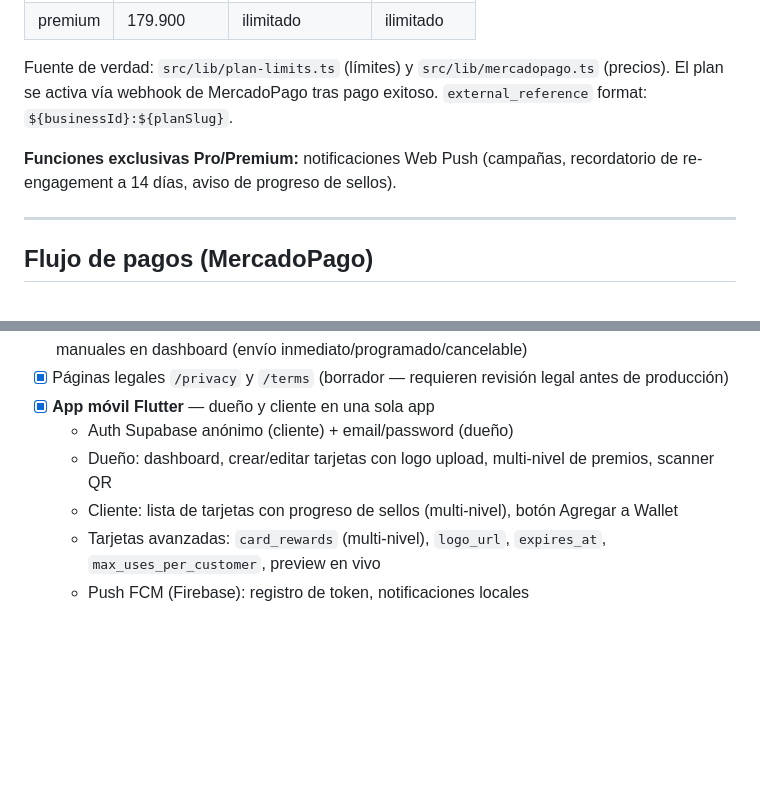
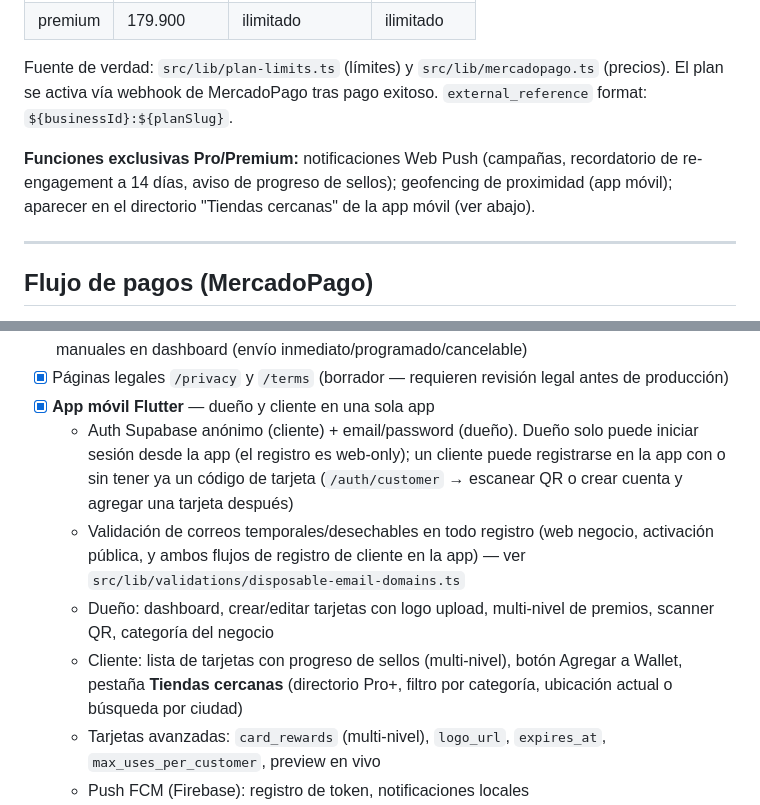
Before and after one commit to ssamueldavidp/fidelitap, a Markdown page: CLAUDE.md, 2 parts joined by grey strips. Rendered like a GitHub page; blank space fills up the shorter version.

Commit message:
docs: document new auth flow and Tiendas cercanas in CLAUDE.md
Co-Authored-By: Claude Sonnet 5 <noreply@anthropic.com>

```diff
--- a/CLAUDE.md
+++ b/CLAUDE.md
@@ -95,7 +95,7 @@ src/
 
 Fuente de verdad: `src/lib/plan-limits.ts` (límites) y `src/lib/mercadopago.ts` (precios). El plan se activa vía webhook de MercadoPago tras pago exitoso. `external_reference` format: `${businessId}:${planSlug}`.
 
-**Funciones exclusivas Pro/Premium:** notificaciones Web Push (campañas, recordatorio de re-engagement a 14 días, aviso de progreso de sellos).
+**Funciones exclusivas Pro/Premium:** notificaciones Web Push (campañas, recordatorio de re-engagement a 14 días, aviso de progreso de sellos); geofencing de proximidad (app móvil); aparecer en el directorio "Tiendas cercanas" de la app móvil (ver abajo).
 
 ---
 
@@ -172,9 +172,10 @@ Luego restaurar los tipos custom al final del archivo: `CardDesignConfig`, `Loya
 - [x] Web Push Notifications (Pro/Premium): opt-in en success-screen de activación, aviso de progreso de sellos, recordatorio de re-engagement a 14 días (cron), panel de campañas manuales en dashboard (envío inmediato/programado/cancelable)
 - [x] Páginas legales `/privacy` y `/terms` (borrador — requieren revisión legal antes de producción)
 - [x] **App móvil Flutter** — dueño y cliente en una sola app
-  - Auth Supabase anónimo (cliente) + email/password (dueño)
-  - Dueño: dashboard, crear/editar tarjetas con logo upload, multi-nivel de premios, scanner QR
-  - Cliente: lista de tarjetas con progreso de sellos (multi-nivel), botón Agregar a Wallet
+  - Auth Supabase anónimo (cliente) + email/password (dueño). Dueño solo puede iniciar sesión desde la app (el registro es web-only); un cliente puede registrarse en la app con o sin tener ya un código de tarjeta (`/auth/customer` → escanear QR o crear cuenta y agregar una tarjeta después)
+  - Validación de correos temporales/desechables en todo registro (web negocio, activación pública, y ambos flujos de registro de cliente en la app) — ver `src/lib/validations/disposable-email-domains.ts`
+  - Dueño: dashboard, crear/editar tarjetas con logo upload, multi-nivel de premios, scanner QR, categoría del negocio
+  - Cliente: lista de tarjetas con progreso de sellos (multi-nivel), botón Agregar a Wallet, pestaña **Tiendas cercanas** (directorio Pro+, filtro por categoría, ubicación actual o búsqueda por ciudad)
   - Tarjetas avanzadas: `card_rewards` (multi-nivel), `logo_url`, `expires_at`, `max_uses_per_customer`, preview en vivo
   - Push FCM (Firebase): registro de token, notificaciones locales
   - Geofencing (Pro+): notificación FCM cuando el cliente entra al radio del negocio; dueño configura radio, mensaje y horario silencioso desde la app
```
